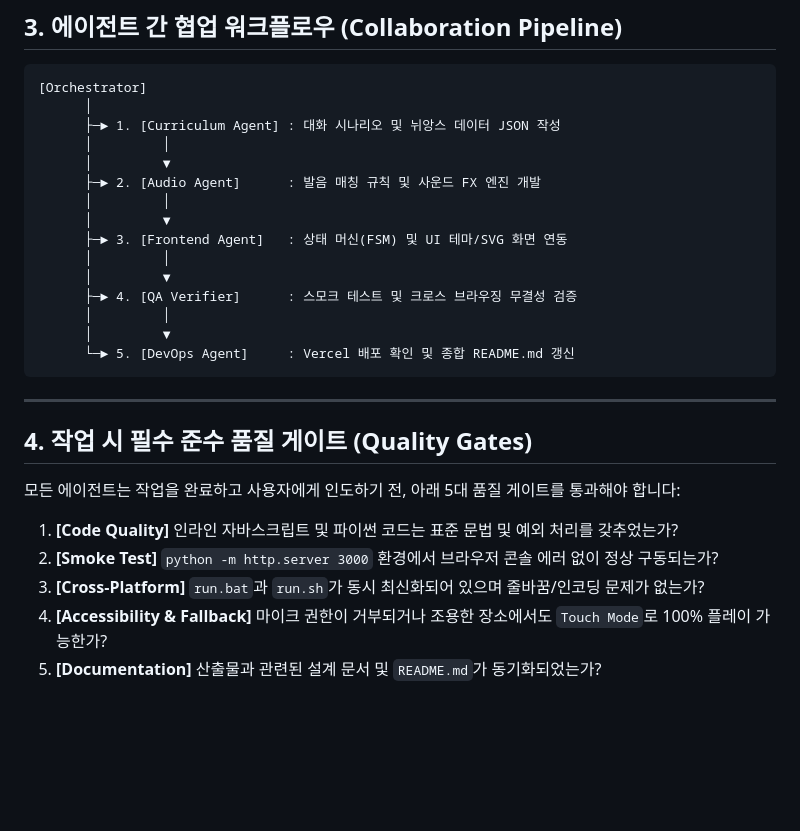
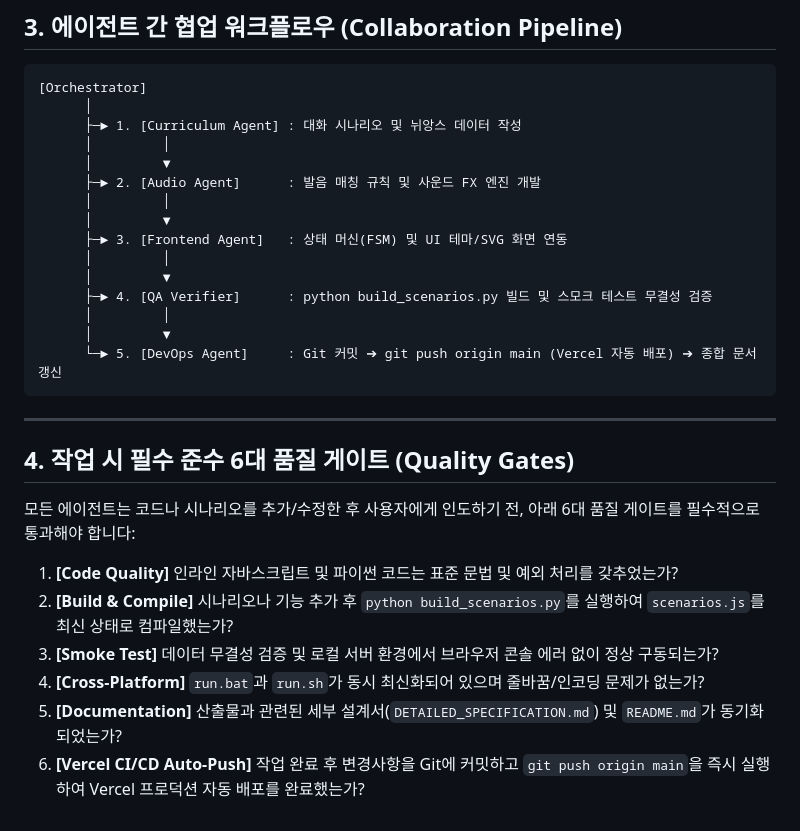
Before and after one commit to headshoulder51204/english_g_multiturn, a Markdown page: AGENTS.md, the part around the change. Drawn GitHub-style; blank space fills up the shorter version.

Commit message:
docs: enforce Vercel auto-push deployment workflow in AGENTS.md

````diff
--- a/AGENTS.md
+++ b/AGENTS.md
@@ -68,7 +68,7 @@
 ```
 [Orchestrator]
       │
-      ├─► 1. [Curriculum Agent] : 대화 시나리오 및 뉘앙스 데이터 JSON 작성
+      ├─► 1. [Curriculum Agent] : 대화 시나리오 및 뉘앙스 데이터 작성
       │         │
       │         ▼
       ├─► 2. [Audio Agent]      : 발음 매칭 규칙 및 사운드 FX 엔진 개발
@@ -77,19 +77,20 @@
       ├─► 3. [Frontend Agent]   : 상태 머신(FSM) 및 UI 테마/SVG 화면 연동
       │         │
       │         ▼
-      ├─► 4. [QA Verifier]      : 스모크 테스트 및 크로스 브라우징 무결성 검증
+      ├─► 4. [QA Verifier]      : python build_scenarios.py 빌드 및 스모크 테스트 무결성 검증
       │         │
       │         ▼
-      └─► 5. [DevOps Agent]     : Vercel 배포 확인 및 종합 README.md 갱신
+      └─► 5. [DevOps Agent]     : Git 커밋 ➔ git push origin main (Vercel 자동 배포) ➔ 종합 문서 갱신
 ```
 
 ---
 
-## 4. 작업 시 필수 준수 품질 게이트 (Quality Gates)
+## 4. 작업 시 필수 준수 6대 품질 게이트 (Quality Gates)
 
-모든 에이전트는 작업을 완료하고 사용자에게 인도하기 전, 아래 5대 품질 게이트를 통과해야 합니다:
+모든 에이전트는 코드나 시나리오를 추가/수정한 후 사용자에게 인도하기 전, 아래 6대 품질 게이트를 필수적으로 통과해야 합니다:
 1. **[Code Quality]** 인라인 자바스크립트 및 파이썬 코드는 표준 문법 및 예외 처리를 갖추었는가?
-2. **[Smoke Test]** `python -m http.server 3000` 환경에서 브라우저 콘솔 에러 없이 정상 구동되는가?
-3. **[Cross-Platform]** `run.bat`과 `run.sh`가 동시 최신화되어 있으며 줄바꿈/인코딩 문제가 없는가?
-4. **[Accessibility & Fallback]** 마이크 권한이 거부되거나 조용한 장소에서도 `Touch Mode`로 100% 플레이 가능한가?
-5. **[Documentation]** 산출물과 관련된 설계 문서 및 `README.md`가 동기화되었는가?
+2. **[Build & Compile]** 시나리오나 기능 추가 후 `python build_scenarios.py`를 실행하여 `scenarios.js`를 최신 상태로 컴파일했는가?
+3. **[Smoke Test]** 데이터 무결성 검증 및 로컬 서버 환경에서 브라우저 콘솔 에러 없이 정상 구동되는가?
+4. **[Cross-Platform]** `run.bat`과 `run.sh`가 동시 최신화되어 있으며 줄바꿈/인코딩 문제가 없는가?
+5. **[Documentation]** 산출물과 관련된 세부 설계서(`DETAILED_SPECIFICATION.md`) 및 `README.md`가 동기화되었는가?
+6. **[Vercel CI/CD Auto-Push]** 작업 완료 후 변경사항을 Git에 커밋하고 `git push origin main`을 즉시 실행하여 Vercel 프로덕션 자동 배포를 완료했는가?
````
